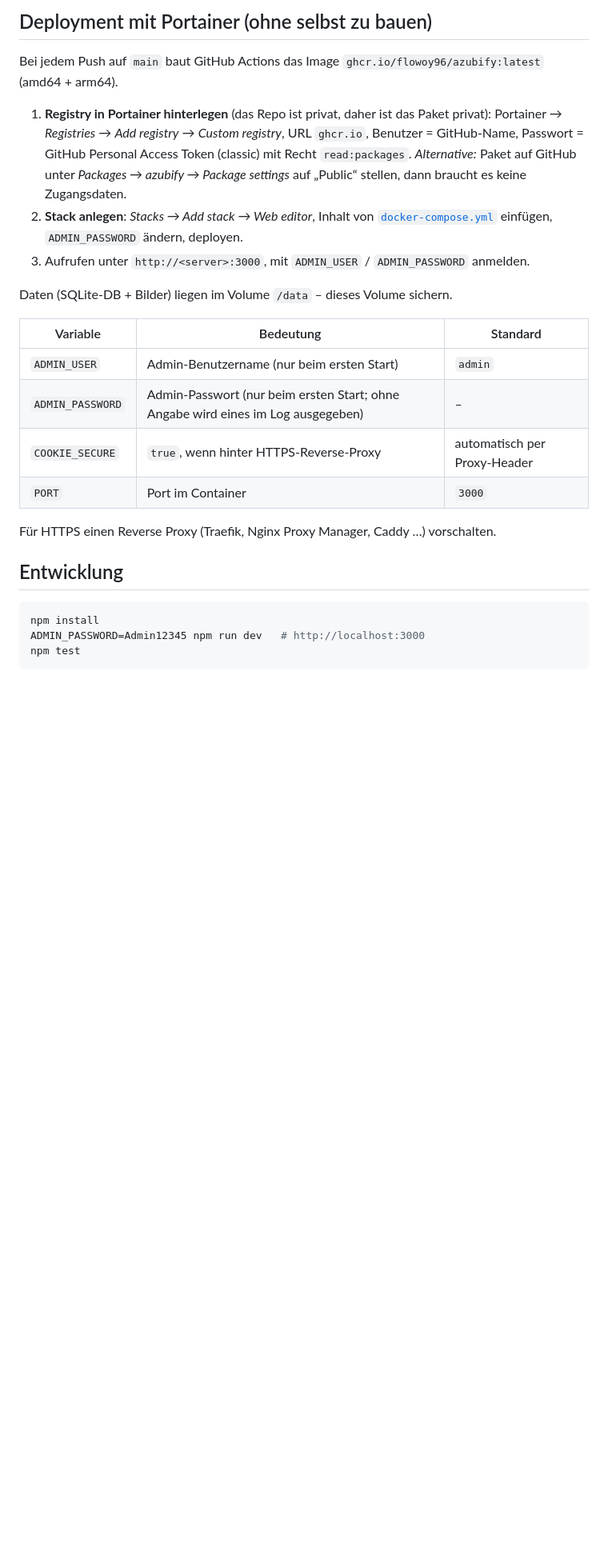
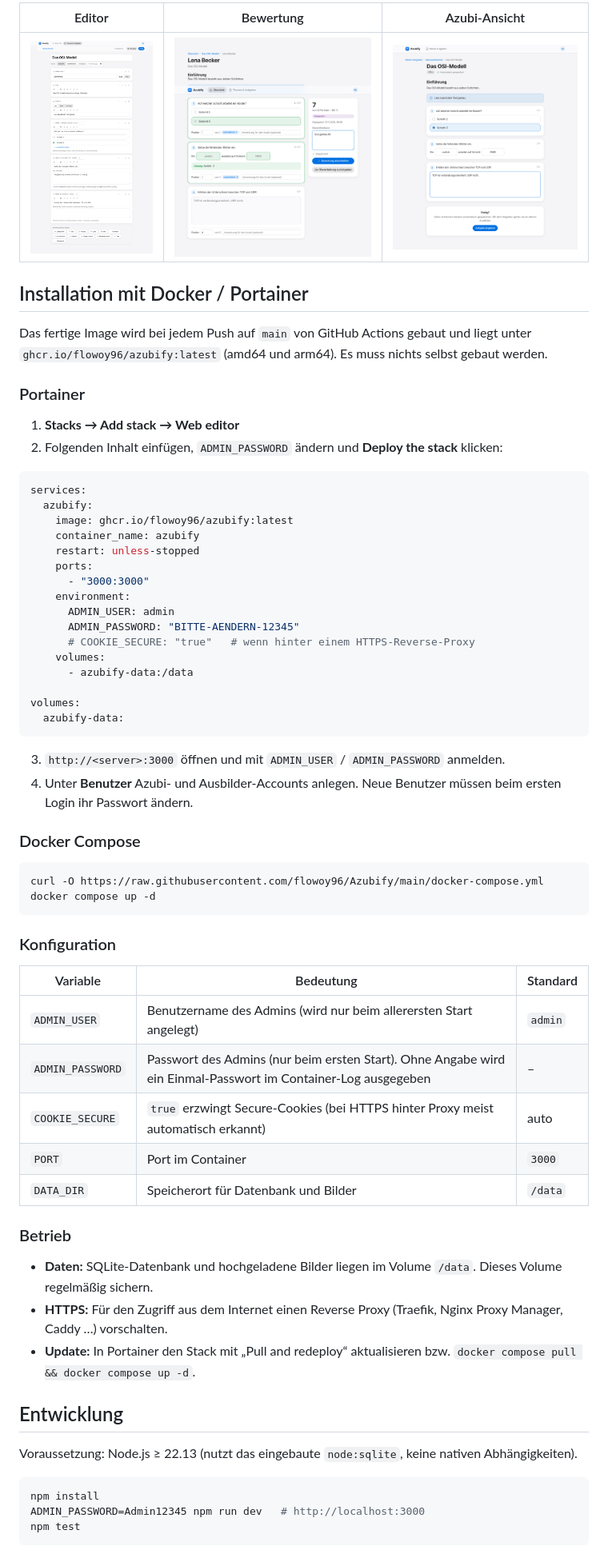
Before and after one commit to flowoy96/Azubify, a Markdown page: README.md, the part around one of its changes. Shown at 80% size. GitHub-like rendering; pictures changed too: docs/azubi.png (added), docs/editor.png (added), docs/review.png (added); blank space fills up the shorter version.

````diff
--- a/README.md
+++ b/README.md
@@ -20,25 +41,67 @@ Aufgabenplattform für die Ausbildung: Ausbilder erstellen Aufgaben im Block-Edi
 
-## Deployment mit Portainer (ohne selbst zu bauen)
-Bei jedem Push auf `main` baut GitHub Actions das Image `ghcr.io/flowoy96/azubify:latest` (amd64 + arm64).
+| Editor | Bewertung | Azubi-Ansicht |
+|---|---|---|
+| ![Editor](docs/editor.png) | ![Bewertung](docs/review.png) | ![Azubi](docs/azubi.png) |
 
-1. **Registry in Portainer hinterlegen** (das Repo ist privat, daher ist das Paket privat):
-   Portainer → *Registries* → *Add registry* → *Custom registry*, URL `ghcr.io`, Benutzer = GitHub-Name, Passwort = GitHub Personal Access Token (classic) mit Recht `read:packages`.
-   *Alternative:* Paket auf GitHub unter *Packages → azubify → Package settings* auf „Public“ stellen, dann braucht es keine Zugangsdaten.
-2. **Stack anlegen**: *Stacks → Add stack → Web editor*, Inhalt von [`docker-compose.yml`](docker-compose.yml) einfügen, `ADMIN_PASSWORD` ändern, deployen.
-3. Aufrufen unter `http://<server>:3000`, mit `ADMIN_USER` / `ADMIN_PASSWORD` anmelden.
+## Installation mit Docker / Portainer
 
-Daten (SQLite-DB + Bilder) liegen im Volume `/data` – dieses Volume sichern.
+Das fertige Image wird bei jedem Push auf `main` von GitHub Actions gebaut und liegt unter
+`ghcr.io/flowoy96/azubify:latest` (amd64 und arm64). Es muss nichts selbst gebaut werden.
+
+### Portainer
+
+1. **Stacks → Add stack → Web editor**
+2. Folgenden Inhalt einfügen, `ADMIN_PASSWORD` ändern und **Deploy the stack** klicken:
+
+```yaml
+services:
+  azubify:
+    image: ghcr.io/flowoy96/azubify:latest
+    container_name: azubify
+    restart: unless-stopped
+    ports:
+      - "3000:3000"
+    environment:
+      ADMIN_USER: admin
+      ADMIN_PASSWORD: "BITTE-AENDERN-12345"
+      # COOKIE_SECURE: "true"   # wenn hinter einem HTTPS-Reverse-Proxy
+    volumes:
+      - azubify-data:/data
+
+volumes:
+  azubify-data:
+```
+
+3. `http://<server>:3000` öffnen und mit `ADMIN_USER` / `ADMIN_PASSWORD` anmelden.
+4. Unter **Benutzer** Azubi- und Ausbilder-Accounts anlegen. Neue Benutzer müssen beim ersten Login ihr Passwort ändern.
+
+### Docker Compose
+
+```bash
+curl -O https://raw.githubusercontent.com/flowoy96/Azubify/main/docker-compose.yml
+docker compose up -d
+```
+
+### Konfiguration
 
 | Variable | Bedeutung | Standard |
 |---|---|---|
-| `ADMIN_USER` | Admin-Benutzername (nur beim ersten Start) | `admin` |
-| `ADMIN_PASSWORD` | Admin-Passwort (nur beim ersten Start; ohne Angabe wird eines im Log ausgegeben) | – |
-| `COOKIE_SECURE` | `true`, wenn hinter HTTPS-Reverse-Proxy | automatisch per Proxy-Header |
+| `ADMIN_USER` | Benutzername des Admins (wird nur beim allerersten Start angelegt) | `admin` |
+| `ADMIN_PASSWORD` | Passwort des Admins (nur beim ersten Start). Ohne Angabe wird ein Einmal-Passwort im Container-Log ausgegeben | – |
+| `COOKIE_SECURE` | `true` erzwingt Secure-Cookies (bei HTTPS hinter Proxy meist automatisch erkannt) | auto |
 | `PORT` | Port im Container | `3000` |
+| `DATA_DIR` | Speicherort für Datenbank und Bilder | `/data` |
 
-Für HTTPS einen Reverse Proxy (Traefik, Nginx Proxy Manager, Caddy …) vorschalten.
+### Betrieb
+
+- **Daten:** SQLite-Datenbank und hochgeladene Bilder liegen im Volume `/data`. Dieses Volume regelmäßig sichern.
+- **HTTPS:** Für den Zugriff aus dem Internet einen Reverse Proxy (Traefik, Nginx Proxy Manager, Caddy …) vorschalten.
+- **Update:** In Portainer den Stack mit „Pull and redeploy“ aktualisieren bzw. `docker compose pull && docker compose up -d`.
 
 ## Entwicklung
+
+Voraussetzung: Node.js ≥ 22.13 (nutzt das eingebaute `node:sqlite`, keine nativen Abhängigkeiten).
+
 ```bash
 npm install
 ADMIN_PASSWORD=Admin12345 npm run dev   # http://localhost:3000
````
Also changed, not shown: other parts of README.md (+37 -13 lines), docs/dashboard.png (added).
